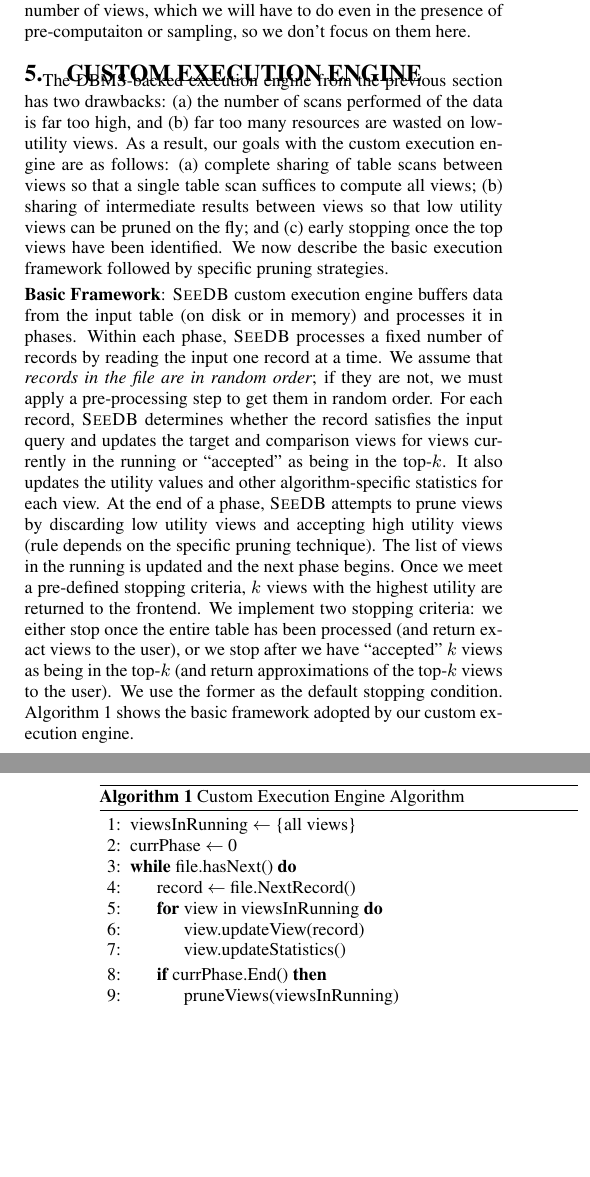
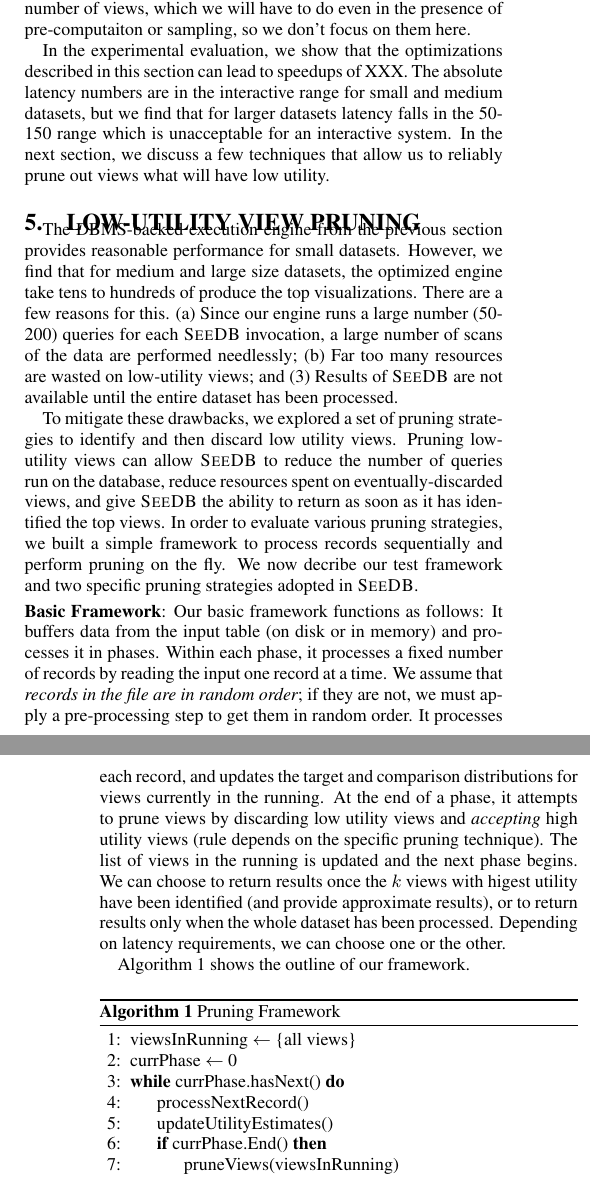
Before and after one commit to zwcode-cs/seedb, a LaTeX paper (full-paper/document.tex, which reads full-paper/dbms_execution_engine.tex, full-paper/in_memory_execution_engine.tex): two parts of the columns of pages 4 and 5 of 14, joined at a grey line, cut so that both start at the same text, the shorter picture padded with empty space. Compiled offline with pdfLaTeX.

Commit message:
edits to core section

```diff
--- a/full-paper/dbms_execution_engine.tex
+++ b/full-paper/dbms_execution_engine.tex
@@ -250,6 +250,10 @@
 problem of efficiently evaluating a large number of views, which we will have to
 do even in the presence of pre-computaiton or sampling, so we don't focus on them here.
 
+In the experimental evaluation, we show that the optimizations described in this section can lead to speedups of XXX.
+The absolute latency numbers are in the interactive range for small and medium datasets, but we find that for larger datasets latency falls in the 50-150 range which is unacceptable for an interactive system.
+In the next section, we discuss a few techniques that allow us to reliably prune out  views what will have low utility.
+
 %do not address the more important challenge of evaluating a large number of views.
 
 %In Section \ref{XXX} we show that this optimization gives us a speedup of XXX.
--- a/full-paper/in_memory_execution_engine.tex
+++ b/full-paper/in_memory_execution_engine.tex
@@ -1,63 +1,72 @@
 %!TEX root=document.tex
 
 
-\section{Custom Execution Engine}
+\section{Low-Utility View Pruning}
 \label{sec:in_memory_execution_engine}
-The DBMS-backed execution engine from the previous section has two drawbacks:
-(a) the number of scans performed of the data is far too high, and
-(b) far too many resources are wasted on low-utility views.
-As a result, our goals with the custom execution engine are as follows:
-(a) complete sharing of table scans between views so that a single table scan
-suffices to compute all views;
-(b) sharing of intermediate results between views so that low utility views can
-be pruned on the fly; and
-(c) early stopping once the top views have been identified.
-We now describe the
-basic execution framework followed by specific
-pruning strategies.
+The DBMS-backed execution engine from the previous section provides reasonable performance for small datasets.
+However, we find that for medium and large size datasets, the optimized engine take tens to hundreds of produce the top visualizations.
+There are a few reasons for this. (a) Since our engine runs a large number (50-200) queries for each \SeeDB invocation, a large number of scans of the data are performed needlessly; (b) Far too many resources are wasted on low-utility views; and (3) Results of \SeeDB are not available until the entire dataset has been processed.
+
+To mitigate these drawbacks, we explored a set of pruning strategies to identify and then discard low utility views.
+Pruning low-utility views can allow \SeeDB to reduce the number of queries run on the database, reduce resources spent on eventually-discarded views, and give \SeeDB the ability to return as soon as it has identified the top views.
+In order to evaluate various pruning strategies, we built a simple framework to process records sequentially and perform pruning on the fly.
+We now decribe our test framework and two specific pruning strategies adopted in \SeeDB.
+
+% has two drawbacks:
+% (a) the number of scans performed of the data is far too high, and
+% (b) far too many resources are wasted on low-utility views.
+% As a result, our goals with the custom execution engine are as follows:
+% (a) complete sharing of table scans between views so that a single table scan
+% suffices to compute all views;
+% (b) sharing of intermediate results between views so that low utility views can
+% be pruned on the fly; and
+% (c) early stopping once the top views have been identified.
+% We now describe the
+% basic execution framework followed by specific
+% pruning strategies.
 
 \stitle{Basic Framework}:
 \label{subsec:basic_framework}
-\SeeDB\ custom execution engine buffers data from the input table (on disk or in memory)
-and processes it in phases.
-Within each phase, \SeeDB\ processes a fixed number of records by reading the input
+Our basic framework functions as follows: It buffers data from the input table (on disk or in memory) and processes it in phases.
+Within each phase, it processes a fixed number of records by reading the input
 one record at a time.
 We assume that {\it records in the file are in random order}; if they are not,
 we must apply a pre-processing step to get them in random order.
-For each record, \SeeDB\ determines whether the record satisfies the
-input query and updates the target and comparison views for views
-currently in the running or ``accepted'' as being in the top-$k$.
-It also updates the utility values and other algorithm-specific statistics for
-each view.
-At the end of a phase, \SeeDB\ attempts to prune views by discarding low utility views and
-accepting high utility views (rule depends on the specific pruning technique).
+It processes each record, and updates the target and comparison distributions for views currently in the running.
+% For each record, \SeeDB\ determines whether the record satisfies the
+% input query and updates the target and comparison views for views
+% currently in the running or ``accepted'' as being in the top-$k$.
+% It also updates the utility values and other algorithm-specific statistics for
+% each view.
+At the end of a phase, it attempts to prune views by discarding low utility views and
+{\it accepting} high utility views (rule depends on the specific pruning technique).
 % At one extreme, each phase consists of just one record, in which case views
 % are pruned after ever record is read and the views are updated;
 % at the other extreme, we use only one phase, in which case views are only pruned
 % after all the records are read (i.e., effectively no pruning).
 The list of views in the running is updated and the next phase begins.
-Once we meet a pre-defined stopping criteria, $k$ views with the
-highest utility are returned to the frontend.
-We implement two stopping criteria: we either stop once the entire table has
-been processed (and return exact views to the user), or we stop after
-we have ``accepted'' $k$ views as being in the top-$k$ (and return
-approximations of the top-$k$ views to the user).
-We use the former as the default stopping condition.
-Algorithm~\ref{algo:custom_exec_engine} shows the
-basic framework adopted by our custom execution engine.
+We can choose to return results once the $k$ views with higest utility have been identified (and provide approximate results), or to return results only when the whole dataset has been processed.
+Depending on latency requirements, we can choose one or the other.
+
+% Once we meet a pre-defined stopping criteria, $k$ views with the
+% highest utility are returned to the frontend.
+% We implement two stopping criteria: we either stop once the entire table has
+% been processed (and return exact views to the user), or we stop after
+% we have ``accepted'' $k$ views as being in the top-$k$ (and return
+% approximations of the top-$k$ views to the user).
+% We use the former as the default stopping condition.
+Algorithm~\ref{algo:custom_exec_engine} shows the outline of our framework.
+% basic framework adopted by our custom execution engine.
 
 \begin{algorithm}[h]
-\caption{Custom Execution Engine Algorithm}
+\caption{Pruning Framework}
 \label{algo:custom_exec_engine}
 \begin{algorithmic}[1]
 \State viewsInRunning $\gets$ \{all views\}
 \State currPhase $\gets$ 0
-\While {file.hasNext()}
-\State record $\gets$ file.NextRecord()
-\For {view in viewsInRunning}
-\State view.updateView(record)
-\State view.updateStatistics()
-\EndFor
+\While {currPhase.hasNext()}
+\State processNextRecord()
+\State updateUtilityEstimates()
 \If {currPhase.End()}
 \State pruneViews(viewsInRunning)
 \State currPhase.Next()
```
Also changed, not shown: full-paper/hybrid_execution_engine.tex (added, +26 -0 lines), sigmod_figures/all_opt_real_data.txt (added, +8 -0 lines), full-paper/in_memory_execution_engine.tex (51 more changed lines), 1 other file.
